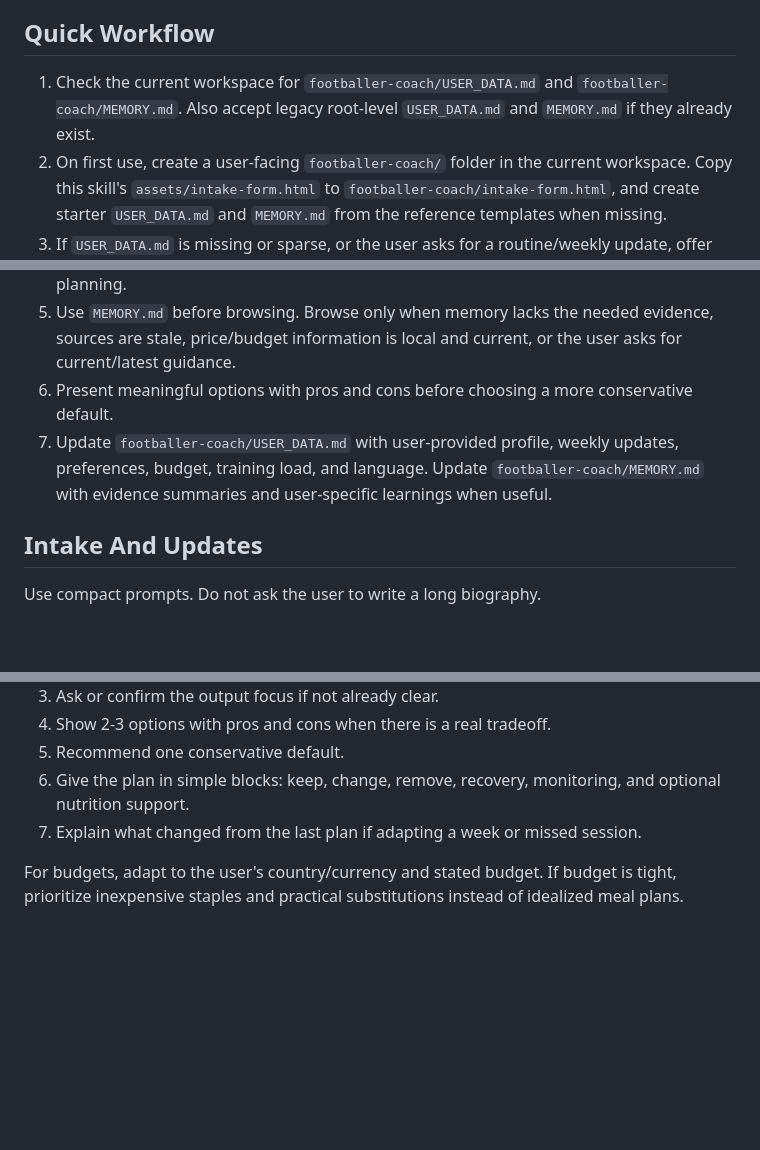
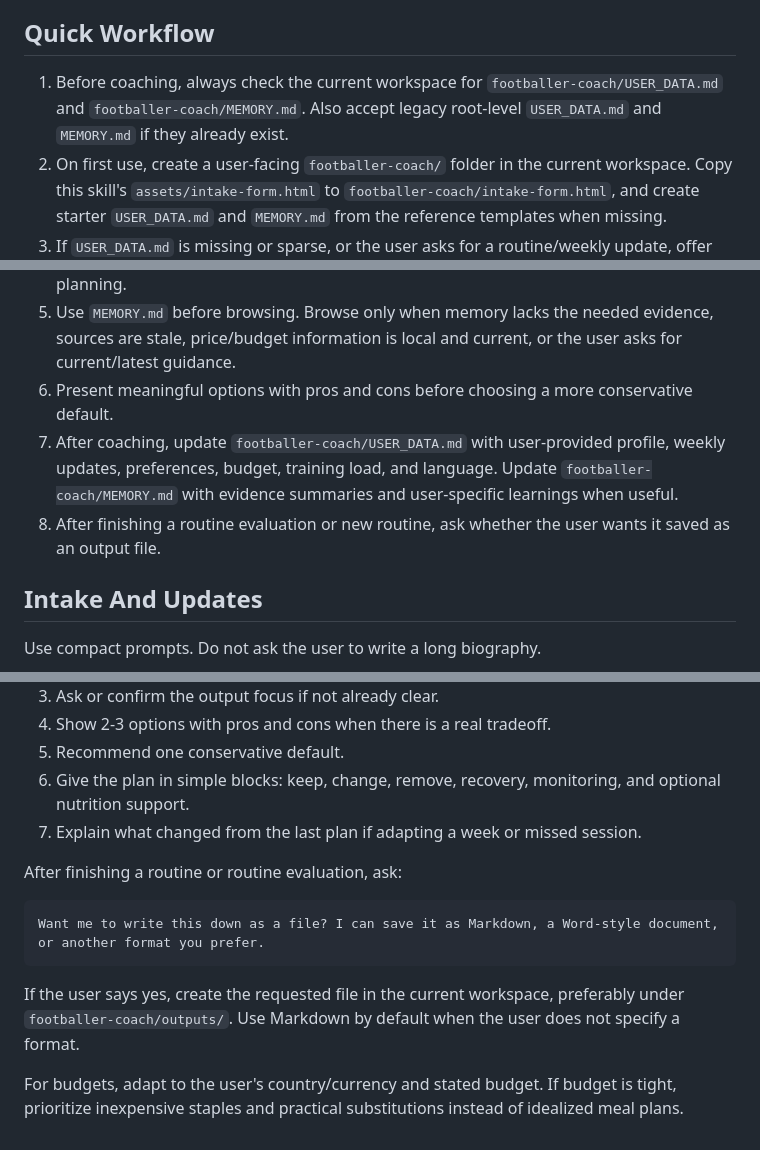
Before and after one commit to edfp19/football-coach-skill, a Markdown page: SKILL.md, 3 parts joined by grey strips. Rendered like a GitHub page; blank space fills up the shorter version.

Commit message:
Make memory checks and save prompt explicit

````diff
--- a/SKILL.md
+++ b/SKILL.md
@@ -17,13 +17,14 @@ Do not diagnose medical issues, prescribe injury rehab, coach eating disorders,
 
 ## Quick Workflow
 
-1. Check the current workspace for `footballer-coach/USER_DATA.md` and `footballer-coach/MEMORY.md`. Also accept legacy root-level `USER_DATA.md` and `MEMORY.md` if they already exist.
+1. Before coaching, always check the current workspace for `footballer-coach/USER_DATA.md` and `footballer-coach/MEMORY.md`. Also accept legacy root-level `USER_DATA.md` and `MEMORY.md` if they already exist.
 2. On first use, create a user-facing `footballer-coach/` folder in the current workspace. Copy this skill's `assets/intake-form.html` to `footballer-coach/intake-form.html`, and create starter `USER_DATA.md` and `MEMORY.md` from the reference templates when missing.
 3. If `USER_DATA.md` is missing or sparse, or the user asks for a routine/weekly update, offer `footballer-coach/intake-form.html` as the default intake path before asking inline questions. Give the user the workspace path to the copied form, not only the skill asset path. Say that the user can use the form or answer in chat if they prefer.
 4. Default to routine evaluation plus recovery check. Ask before adding optional nutrition outputs such as diet guidance, meal structure, match-day nutrition, or grocery/budget planning.
 5. Use `MEMORY.md` before browsing. Browse only when memory lacks the needed evidence, sources are stale, price/budget information is local and current, or the user asks for current/latest guidance.
 6. Present meaningful options with pros and cons before choosing a more conservative default.
-7. Update `footballer-coach/USER_DATA.md` with user-provided profile, weekly updates, preferences, budget, training load, and language. Update `footballer-coach/MEMORY.md` with evidence summaries and user-specific learnings when useful.
+7. After coaching, update `footballer-coach/USER_DATA.md` with user-provided profile, weekly updates, preferences, budget, training load, and language. Update `footballer-coach/MEMORY.md` with evidence summaries and user-specific learnings when useful.
+8. After finishing a routine evaluation or new routine, ask whether the user wants it saved as an output file.
 
 ## Intake And Updates
 
@@ -122,4 +123,12 @@ Use this pattern for plans:
 6. Give the plan in simple blocks: keep, change, remove, recovery, monitoring, and optional nutrition support.
 7. Explain what changed from the last plan if adapting a week or missed session.
 
+After finishing a routine or routine evaluation, ask:
+
+```text
+Want me to write this down as a file? I can save it as Markdown, a Word-style document, or another format you prefer.
+```
+
+If the user says yes, create the requested file in the current workspace, preferably under `footballer-coach/outputs/`. Use Markdown by default when the user does not specify a format.
+
 For budgets, adapt to the user's country/currency and stated budget. If budget is tight, prioritize inexpensive staples and practical substitutions instead of idealized meal plans.
````
